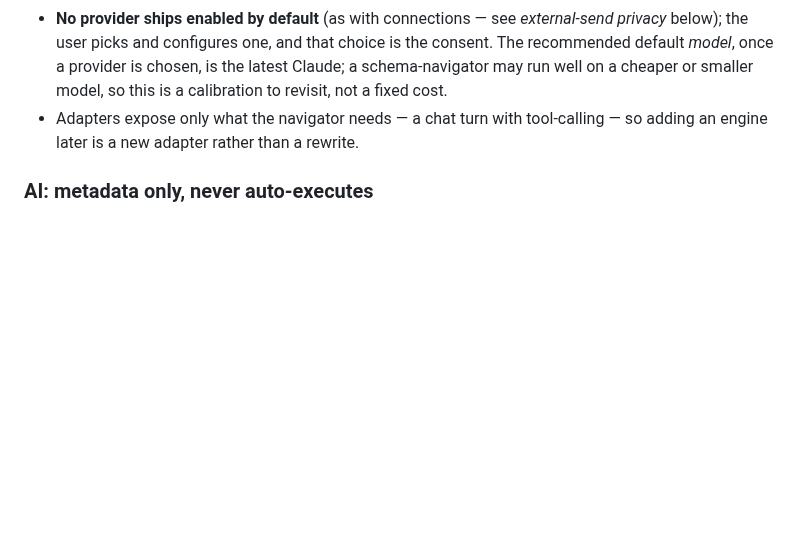
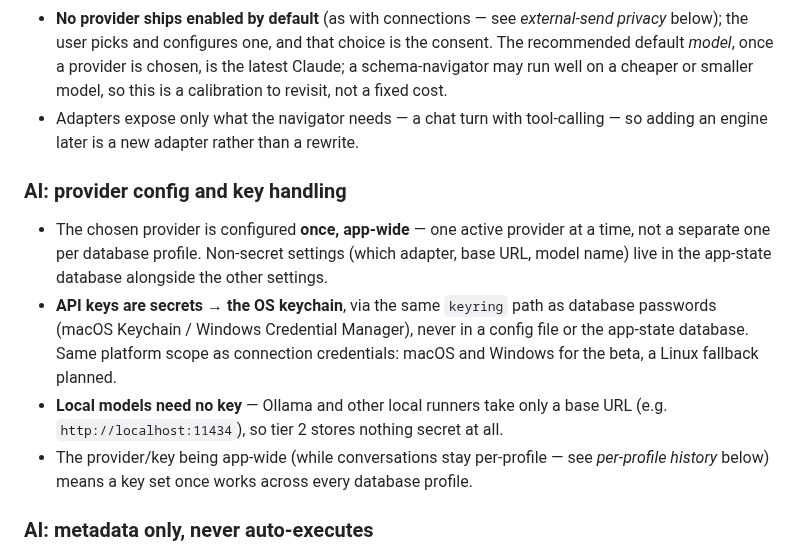
Before and after one commit to shou-taro/shirube, a Markdown page: docs/decisions.md, the part around the change. Rendered like a GitHub page; blank space fills up the shorter version.

Commit message:
docs: record M2 AI provider config and key handling
- Provider configured once, app-wide (one active provider); non-secret
  settings (adapter, base URL, model) in the app-state database.
- API keys go in the OS keychain via the same keyring path as database
  passwords — never in a config file. macOS/Windows for the beta, Linux
  fallback planned.
- Local models (Ollama) need only a base URL, so tier 2 stores no secret.

Co-Authored-By: Claude Opus 4.8 <noreply@anthropic.com>

```diff
--- a/docs/decisions.md
+++ b/docs/decisions.md
@@ -283,6 +283,20 @@ Recorded so the thinking isn't lost, but expect it to change once implemented.
 - Adapters expose only what the navigator needs — a chat turn with tool-calling — so
   adding an engine later is a new adapter rather than a rewrite.
 
+### AI: provider config and key handling
+
+- The chosen provider is configured **once, app-wide** — one active provider at a time, not
+  a separate one per database profile. Non-secret settings (which adapter, base URL, model
+  name) live in the app-state database alongside the other settings.
+- **API keys are secrets → the OS keychain**, via the same `keyring` path as database
+  passwords (macOS Keychain / Windows Credential Manager), never in a config file or the
+  app-state database. Same platform scope as connection credentials: macOS and Windows for
+  the beta, a Linux fallback planned.
+- **Local models need no key** — Ollama and other local runners take only a base URL (e.g.
+  `http://localhost:11434`), so tier 2 stores nothing secret at all.
+- The provider/key being app-wide (while conversations stay per-profile — see *per-profile
+  history* below) means a key set once works across every database profile.
+
 ### AI: metadata only, never auto-executes
 
 - The AI will reason over **schema metadata only** (names, types, PK/FK, comments,
```
